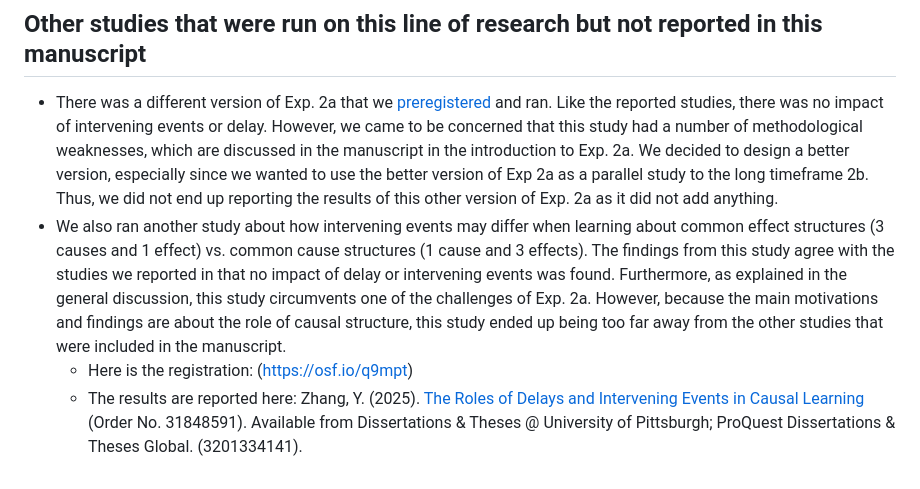
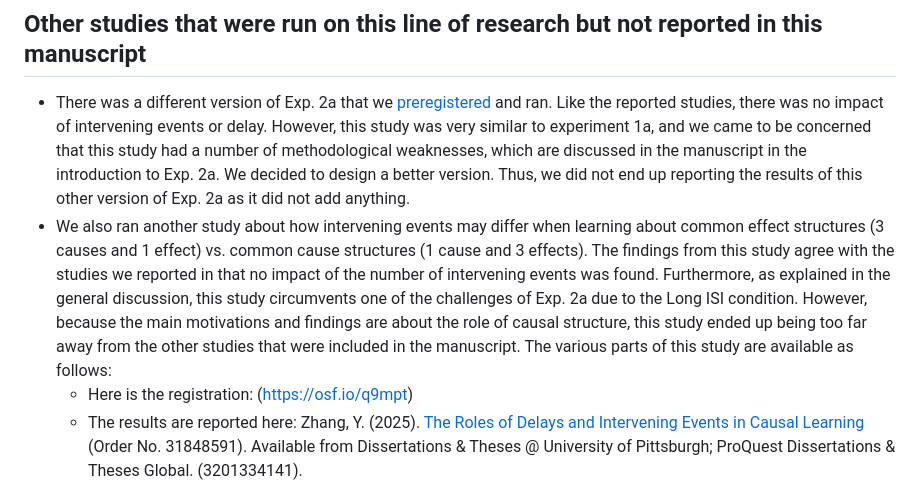
Before and after one commit to yiwenzhang1997/delay_intervening_events_studies, a Markdown page: README.md, the part around one of its changes. Rendered like a GitHub page.

```diff
--- a/README.md
+++ b/README.md
@@ -24,8 +24,8 @@ This experiment was not preregistered
 
 
 ## Other studies that were run on this line of research but not reported in this manuscript
-- There was a different version of Exp. 2a that we [preregistered](https://osf.io/xdyrm) and ran. Like the reported studies, there was no impact of intervening events or delay. However, we came to be concerned that this study had a number of methodological weaknesses, which are discussed in the manuscript in the introduction to Exp. 2a. We decided to design a better version, especially since we wanted to use the better version of Exp 2a as a parallel study to the long timeframe 2b. Thus, we did not end up reporting the results of this other version of Exp. 2a as it did not add anything.
-- We also ran another study about how intervening events may differ when learning about common effect structures (3 causes and 1 effect) vs. common cause structures (1 cause and 3 effects). The findings from this study agree with the studies we reported in that no impact of delay or intervening events was found. Furthermore, as explained in the general discussion, this study circumvents one of the challenges of Exp. 2a. However, because the main motivations and findings are about the role of causal structure, this study ended up being too far away from the other studies that were included in the manuscript.
+- There was a different version of Exp. 2a that we [preregistered](https://osf.io/xdyrm) and ran. Like the reported studies, there was no impact of intervening events or delay. However, this study was very similar to experiment 1a, and we came to be concerned that this study had a number of methodological weaknesses, which are discussed in the manuscript in the introduction to Exp. 2a. We decided to design a better version. Thus, we did not end up reporting the results of this other version of Exp. 2a as it did not add anything.
+- We also ran another study about how intervening events may differ when learning about common effect structures (3 causes and 1 effect) vs. common cause structures (1 cause and 3 effects). The findings from this study agree with the studies we reported in that no impact of the number of intervening events was found. Furthermore, as explained in the general discussion, this study circumvents one of the challenges of Exp. 2a due to the Long ISI condition. However, because the main motivations and findings are about the role of causal structure, this study ended up being too far away from the other studies that were included in the manuscript. The various parts of this study are available as follows:
    -  Here is the registration: (https://osf.io/q9mpt)
    -  The results are reported here: Zhang, Y. (2025). [The Roles of Delays and Intervening Events in Causal Learning](https://pitt.idm.oclc.org/login?url=https://www.proquest.com/dissertations-theses/roles-delays-intervening-events-causal-learning/docview/3201334141/se-2) (Order No. 31848591). Available from Dissertations & Theses @ University of Pittsburgh; ProQuest Dissertations & Theses Global. (3201334141).
    -  data and code: YIWEN ADD IN LINK TO SEPARATE GITHUB REGISTRY*****
```
Also changed, not shown: other parts of README.md (+1 -1 lines).
